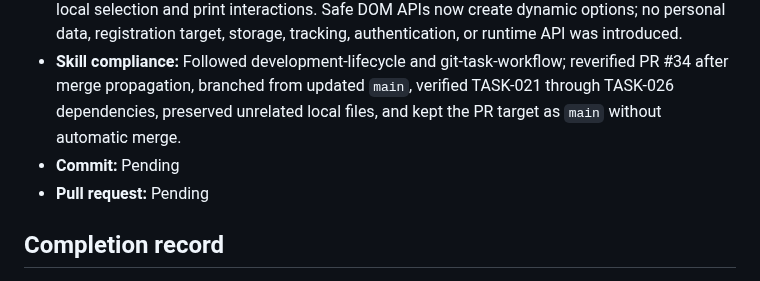
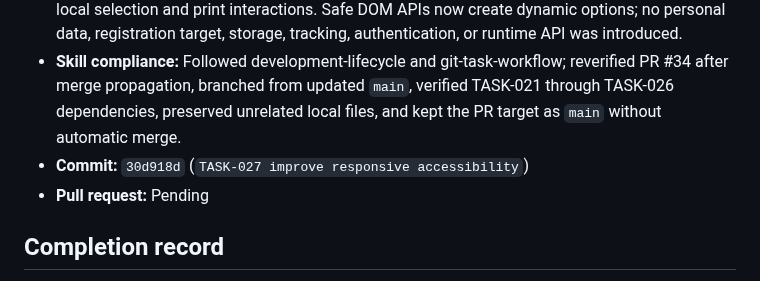
Before and after one commit to idubi/sederot-course-catalog, a Markdown page: tasks/TASK-027-responsive-accessibility.md, the part around the change. Drawn GitHub-style.

Commit message:
TASK-027 record implementation commit

```diff
--- a/tasks/TASK-027-responsive-accessibility.md
+++ b/tasks/TASK-027-responsive-accessibility.md
@@ -34,7 +34,7 @@ Verify mobile-first layout, keyboard flow, focus, semantics, contrast, long Hebr
 - **Documentation:** Updated `README.md` with the 320px, RTL, keyboard, focus, touch-target, wrapping, new-window, reduced-motion, forced-colors, and non-certification accessibility contract; synchronized TASK-026 approved merge evidence.
 - **Security/privacy:** Accessibility behavior is static CSS/semantic HTML except for the existing local selection and print interactions. Safe DOM APIs now create dynamic options; no personal data, registration target, storage, tracking, authentication, or runtime API was introduced.
 - **Skill compliance:** Followed development-lifecycle and git-task-workflow; reverified PR #34 after merge propagation, branched from updated `main`, verified TASK-021 through TASK-026 dependencies, preserved unrelated local files, and kept the PR target as `main` without automatic merge.
-- **Commit:** Pending
+- **Commit:** `30d918d` (`TASK-027 improve responsive accessibility`)
 - **Pull request:** Pending
 
 ## Completion record
```
